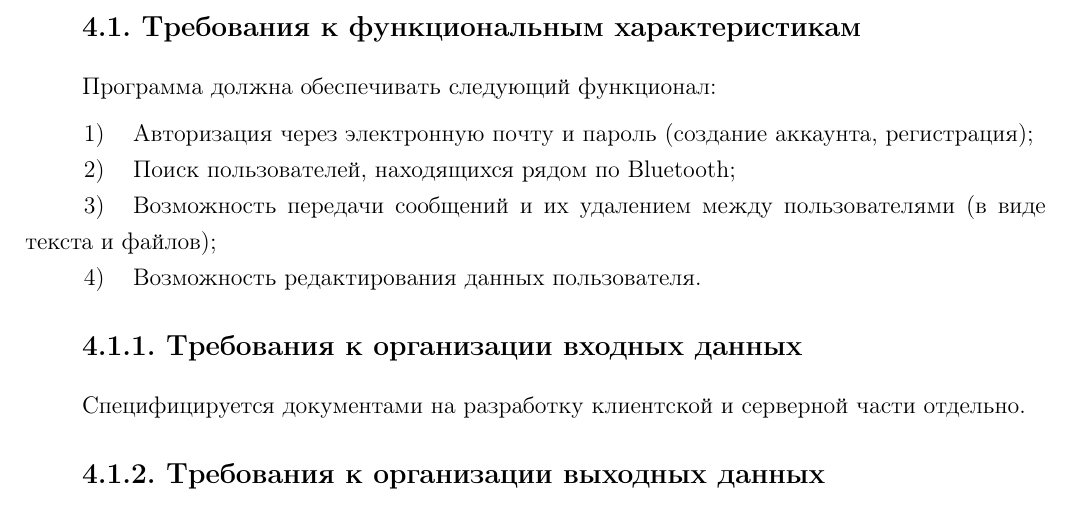
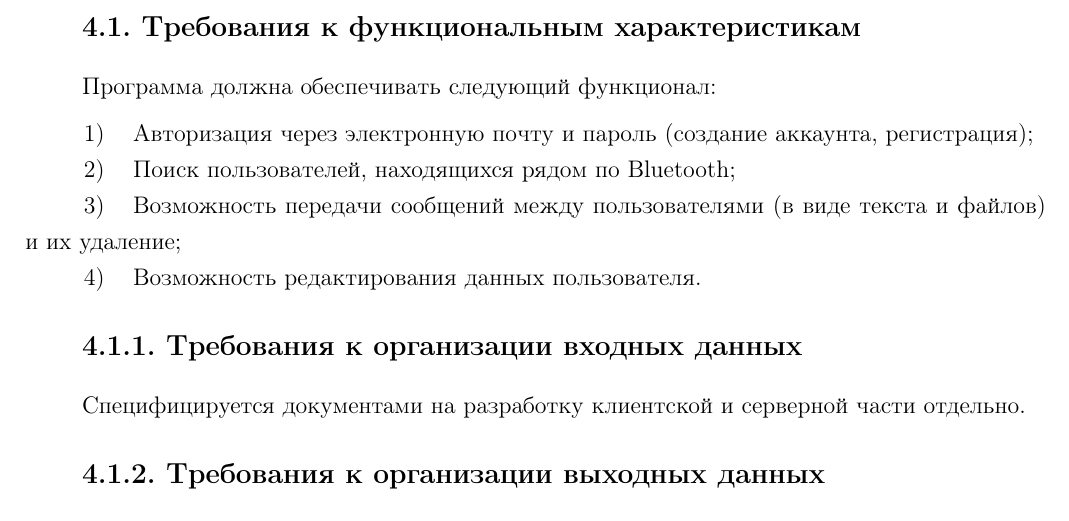
Before and after one commit to damoldavskiy/closecom-doc, a LaTeX document (common/techtask.tex): part of page 9 of 17, cut so that both start at the same text. Compiled offline with pdfLaTeX.

Commit message:
bit of fix

```diff
--- a/common/techtask.tex
+++ b/common/techtask.tex
@@ -82,7 +82,7 @@ Messenger with Bluetooth Search.
 \begin{enumerate}
 \item Авторизация через электронную почту и пароль (создание аккаунта, регистрация);
 \item Поиск пользователей, находящихся рядом по Bluetooth;
-\item Возможность передачи сообщений и их удалением между пользователями (в виде текста и файлов);
+\item Возможность передачи сообщений между пользователями (в виде текста и файлов) и их удаление;
 \item Возможность редактирования данных пользователя.
 \end{enumerate}
 
```
